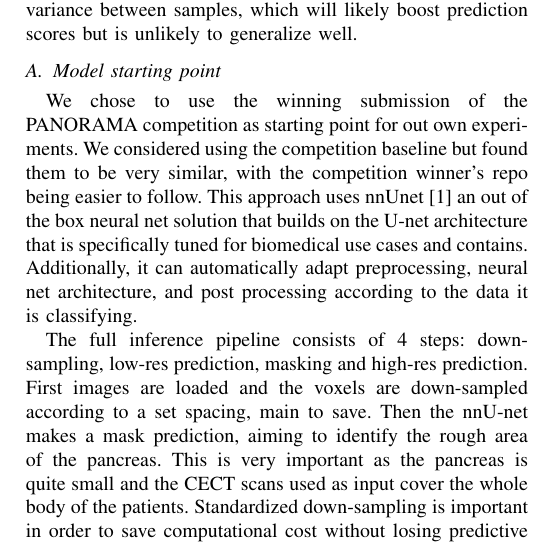
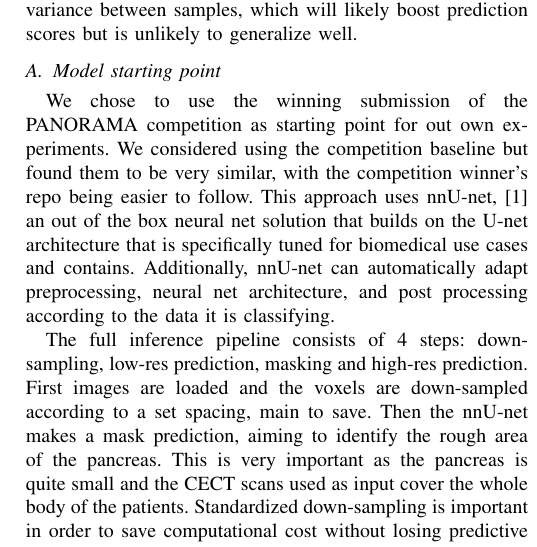
Before and after one commit to mirklys/PDAC_Detection_forked, a LaTeX paper (conference_101719.tex): part of one column of page 2 of 2, cut so that both start at the same text. Compiled offline with pdfLaTeX.

Commit message:
Updated the report

```diff
--- a/conference_101719.tex
+++ b/conference_101719.tex
@@ -74,7 +74,7 @@ The \textsc{Panorama} grand challenge provides the first large-scale test bed fo
 State-of-the-art deep learning approaches, such as the PANDA model described by Cao et al. (2023) which utilizes components like CNNs and transformers, have reported NCCT AUCs $>0.95$ for pancreatic lesion detection on single-centre cohorts.\cite{Cao2023,PANDA2023}. Yet external validation is rare, and most models are tuned on datasets an order of magnitude smaller than \textsc{Panorama}. Critically, these smaller datasets typically have fewer different data sources, leading to lower overall variance between samples, which will likely boost prediction scores but is unlikely to generalize well.
 
 \subsection{Model starting point}
-We chose to use the winning submission of the PANORAMA competition as starting point for out own experiments. We considered using the competition baseline but found them to be very similar, with the competition winner's repo being easier to follow. This approach uses nnUnet \cite{b1} an out of the box neural net solution that builds on the U-net architecture that is specifically tuned for biomedical use cases and contains. Additionally, it can automatically adapt preprocessing, neural net architecture, and post processing according to the data it is classifying.
+We chose to use the winning submission of the PANORAMA competition as starting point for out own experiments. We considered using the competition baseline but found them to be very similar, with the competition winner's repo being easier to follow. This approach uses nnU-net, \cite{b1} an out of the box neural net solution that builds on the U-net architecture that is specifically tuned for biomedical use cases and contains. Additionally, nnU-net can automatically adapt preprocessing, neural net architecture, and post processing according to the data it is classifying.
 
 The full inference pipeline consists of 4 steps: down-sampling, low-res prediction, masking and high-res prediction. First images are loaded and the voxels are down-sampled according to a set spacing, main to save. Then the nnU-net makes a mask prediction, aiming to identify the rough area of the pancreas. This is very important as the pancreas is quite small and the CECT scans used as input cover the whole body of the patients. Standardized down-sampling is important in order to save computational cost without losing predictive ability. The mask is represented as a bounding box and in the next step, this bounding box is applied to the original image. Then a second prediction is made, this time at full resolution but only using the area within the bounding box. This prediction produces two outputs, the full scan of the patient with lesion candidate likelihoods applied to each voxel as well as a single number representing the probability that a patient has a pancreatic lesion.
 
```
